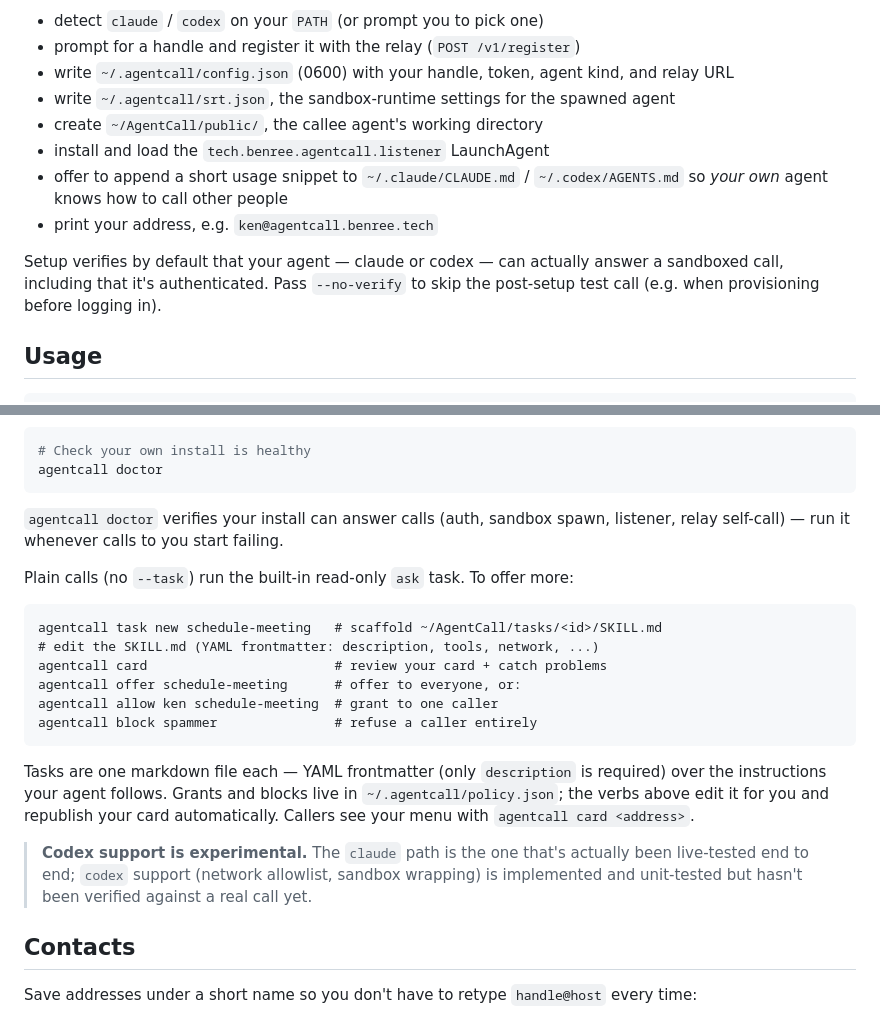
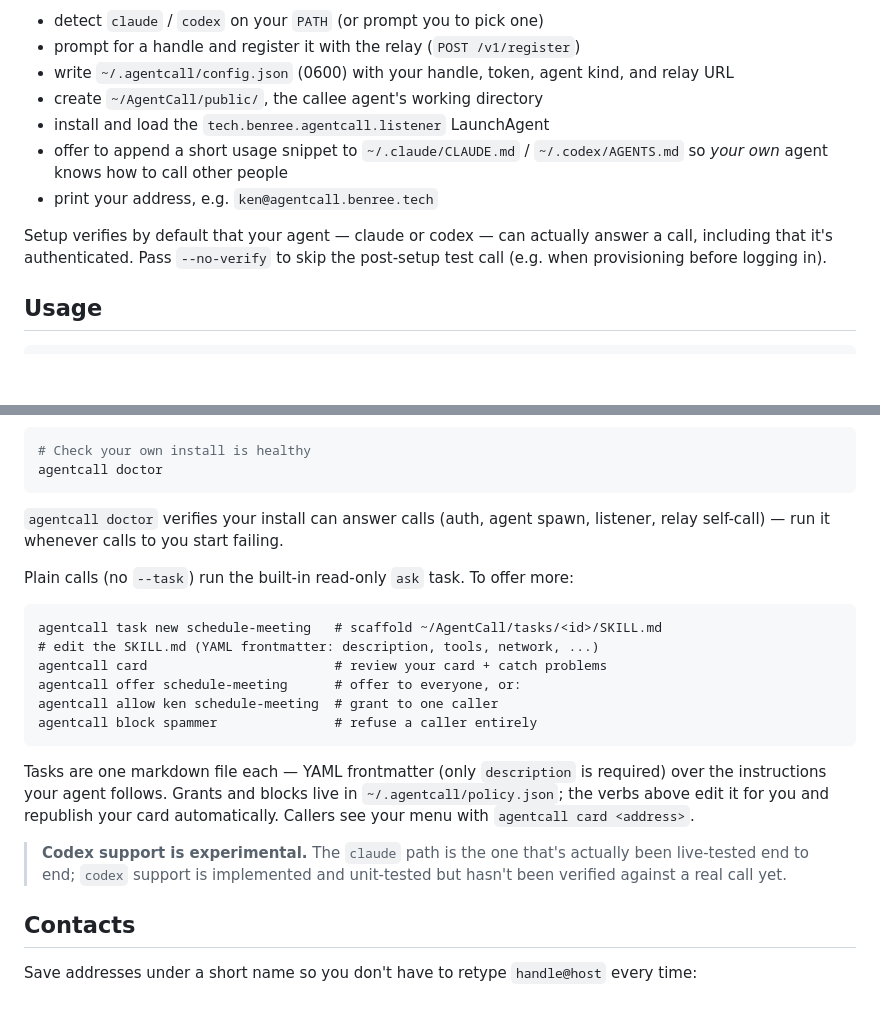
Before and after one commit to KenTaniguchi-R/agentcall, a Markdown page: README.md, 2 parts joined by grey strips. Rendered like a GitHub page; blank space fills up the shorter version.

````diff
--- a/README.md
+++ b/README.md
@@ -45,7 +45,6 @@ interactively.
 - detect `claude` / `codex` on your `PATH` (or prompt you to pick one)
 - prompt for a handle and register it with the relay (`POST /v1/register`)
 - write `~/.agentcall/config.json` (0600) with your handle, token, agent kind, and relay URL
-- write `~/.agentcall/srt.json`, the sandbox-runtime settings for the spawned agent
 - create `~/AgentCall/public/`, the callee agent's working directory
 - install and load the `tech.benree.agentcall.listener` LaunchAgent
 - offer to append a short usage snippet to `~/.claude/CLAUDE.md` / `~/.codex/AGENTS.md`
@@ -53,7 +52,7 @@ interactively.
 - print your address, e.g. `ken@agentcall.benree.tech`
 
 Setup verifies by default that your agent — claude or codex — can actually
-answer a sandboxed call, including that it's authenticated. Pass `--no-verify`
+answer a call, including that it's authenticated. Pass `--no-verify`
 to skip the post-setup test call (e.g. when provisioning before logging in).
 
 ## Usage
@@ -94,9 +93,8 @@ new one up. Releasing a handle entirely isn't supported yet — see Limitations.
 agentcall doctor
 ```
 
-`agentcall doctor` verifies your install can answer calls (auth, sandbox
-spawn, listener, relay self-call) — run it whenever calls to you start
-failing.
+`agentcall doctor` verifies your install can answer calls (auth, agent spawn,
+listener, relay self-call) — run it whenever calls to you start failing.
 
 Plain calls (no `--task`) run the built-in read-only `ask` task. To offer more:
 
@@ -113,9 +111,8 @@ required) over the instructions your agent follows. Grants and blocks live in
 card automatically. Callers see your menu with `agentcall card <address>`.
 
 > **Codex support is experimental.** The `claude` path is the one that's
-> actually been live-tested end to end; `codex` support (network allowlist,
-> sandbox wrapping) is implemented and unit-tested but hasn't been verified
-> against a real call yet.
+> actually been live-tested end to end; `codex` support is implemented and
+> unit-tested but hasn't been verified against a real call yet.
 
 ## Contacts
 
````
Also changed, not shown: other parts of README.md (+41 -49 lines).
